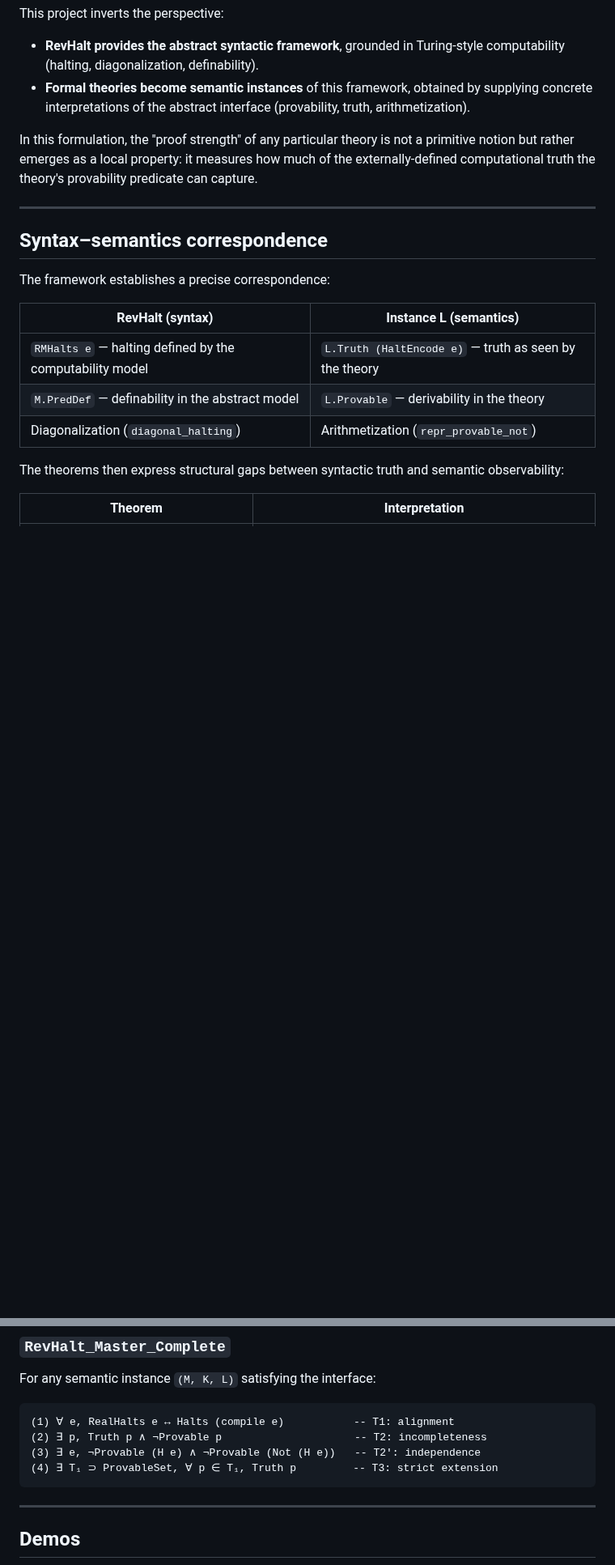
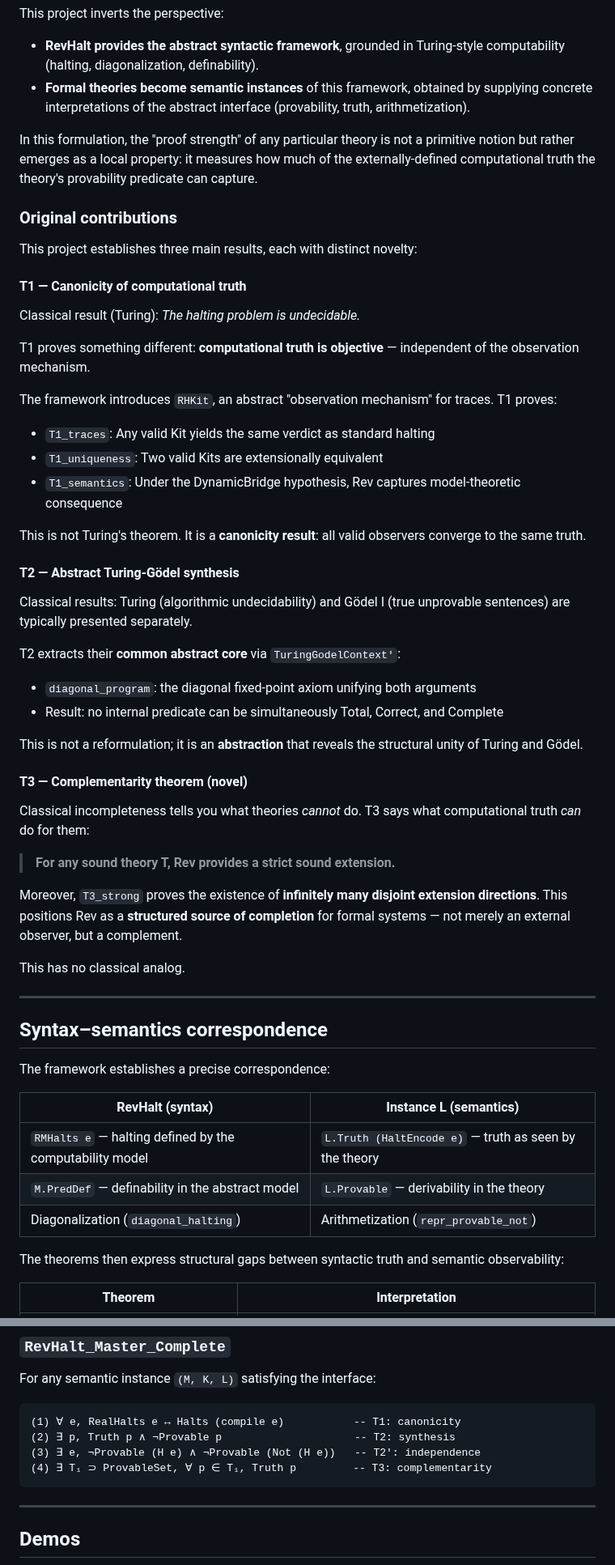
Before and after one commit to JohnDoe-collab-stack/RevHalt, a Markdown page: REadme.md, 2 parts joined by grey strips. Shown at 81% size. GitHub-like rendering; blank space fills up the shorter version.

Commit message:
docs: Add detailed explanations for T1, T2, and T3 original contributions and update theorem summaries in README.

````diff
--- a/REadme.md
+++ b/REadme.md
@@ -15,6 +15,43 @@ This project inverts the perspective:
 
 In this formulation, the "proof strength" of any particular theory is not a primitive notion but rather emerges as a local property: it measures how much of the externally-defined computational truth the theory's provability predicate can capture.
 
+### Original contributions
+
+This project establishes three main results, each with distinct novelty:
+
+#### T1 — Canonicity of computational truth
+
+Classical result (Turing): *The halting problem is undecidable.*
+
+T1 proves something different: **computational truth is objective** — independent of the observation mechanism.
+
+The framework introduces `RHKit`, an abstract "observation mechanism" for traces. T1 proves:
+- `T1_traces`: Any valid Kit yields the same verdict as standard halting
+- `T1_uniqueness`: Two valid Kits are extensionally equivalent
+- `T1_semantics`: Under the DynamicBridge hypothesis, Rev captures model-theoretic consequence
+
+This is not Turing's theorem. It is a **canonicity result**: all valid observers converge to the same truth.
+
+#### T2 — Abstract Turing-Gödel synthesis
+
+Classical results: Turing (algorithmic undecidability) and Gödel I (true unprovable sentences) are typically presented separately.
+
+T2 extracts their **common abstract core** via `TuringGodelContext'`:
+- `diagonal_program`: the diagonal fixed-point axiom unifying both arguments
+- Result: no internal predicate can be simultaneously Total, Correct, and Complete
+
+This is not a reformulation; it is an **abstraction** that reveals the structural unity of Turing and Gödel.
+
+#### T3 — Complementarity theorem (novel)
+
+Classical incompleteness tells you what theories *cannot* do. T3 says what computational truth *can* do for them:
+
+> **For any sound theory T, Rev provides a strict sound extension.**
+
+Moreover, `T3_strong` proves the existence of **infinitely many disjoint extension directions**. This positions Rev as a **structured source of completion** for formal systems — not merely an external observer, but a complement.
+
+This has no classical analog.
+
 ---
 
 ## Syntax–semantics correspondence
@@ -94,10 +132,10 @@ The framework factors assumptions into four components:
 For any semantic instance `(M, K, L)` satisfying the interface:
 
 ```
-(1) ∀ e, RealHalts e ↔ Halts (compile e)           -- T1: alignment
-(2) ∃ p, Truth p ∧ ¬Provable p                     -- T2: incompleteness
+(1) ∀ e, RealHalts e ↔ Halts (compile e)           -- T1: canonicity
+(2) ∃ p, Truth p ∧ ¬Provable p                     -- T2: synthesis
 (3) ∃ e, ¬Provable (H e) ∧ ¬Provable (Not (H e))   -- T2': independence
-(4) ∃ T₁ ⊃ ProvableSet, ∀ p ∈ T₁, Truth p         -- T3: strict extension
+(4) ∃ T₁ ⊃ ProvableSet, ∀ p ∈ T₁, Truth p         -- T3: complementarity
 ```
 
 ---
````
Also changed, not shown: other parts of REadme.md (+4 -3 lines).
